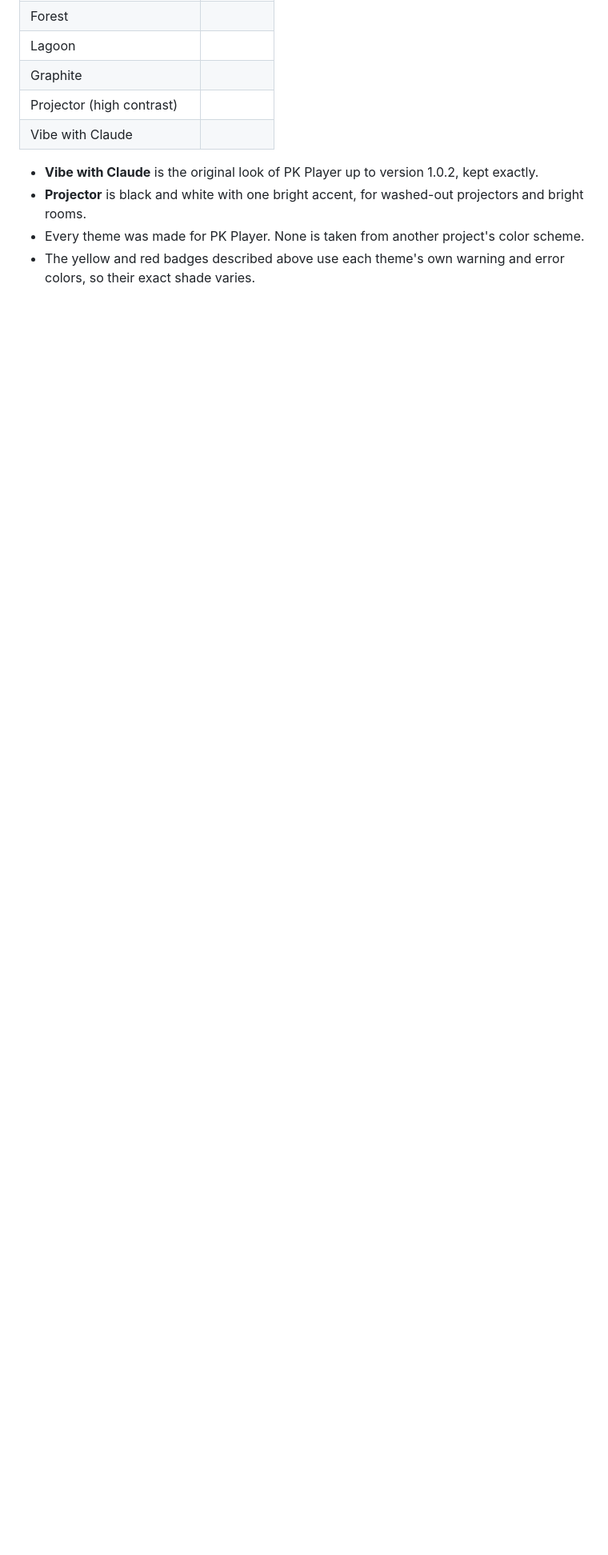
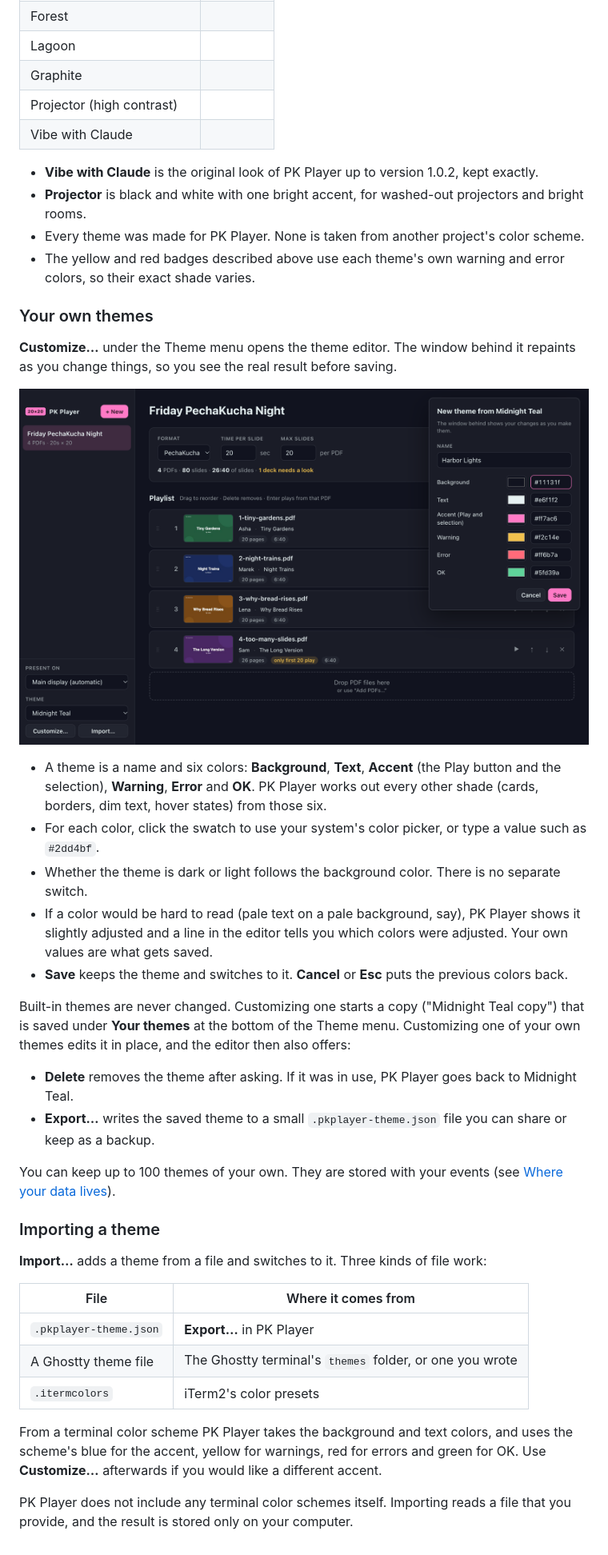
Before and after one commit to vvaidy/pkplayer, a Markdown page: docs/manual/03-editor.md, the part around the change. Shown at 80% size. Drawn GitHub-style; pictures changed too: docs/manual/img/12-theme-editor.png (added); blank space fills up the shorter version.

```diff
--- a/docs/manual/03-editor.md
+++ b/docs/manual/03-editor.md
@@ -120,3 +120,36 @@ The **Theme** menu under Present on changes PK Player's colors. The choice is sa
 - **Projector** is black and white with one bright accent, for washed-out projectors and bright rooms.
 - Every theme was made for PK Player. None is taken from another project's color scheme.
 - The yellow and red badges described above use each theme's own warning and error colors, so their exact shade varies.
+
+### Your own themes
+
+**Customize…** under the Theme menu opens the theme editor. The window behind it repaints as you change things, so you see the real result before saving.
+
+![The theme editor with a live preview behind it](img/12-theme-editor.png)
+
+- A theme is a name and six colors: **Background**, **Text**, **Accent** (the Play button and the selection), **Warning**, **Error** and **OK**. PK Player works out every other shade (cards, borders, dim text, hover states) from those six.
+- For each color, click the swatch to use your system's color picker, or type a value such as `#2dd4bf`.
+- Whether the theme is dark or light follows the background color. There is no separate switch.
+- If a color would be hard to read (pale text on a pale background, say), PK Player shows it slightly adjusted and a line in the editor tells you which colors were adjusted. Your own values are what gets saved.
+- **Save** keeps the theme and switches to it. **Cancel** or **Esc** puts the previous colors back.
+
+Built-in themes are never changed. Customizing one starts a copy ("Midnight Teal copy") that is saved under **Your themes** at the bottom of the Theme menu. Customizing one of your own themes edits it in place, and the editor then also offers:
+
+- **Delete** removes the theme after asking. If it was in use, PK Player goes back to Midnight Teal.
+- **Export…** writes the saved theme to a small `.pkplayer-theme.json` file you can share or keep as a backup.
+
+You can keep up to 100 themes of your own. They are stored with your events (see [Where your data lives](06-installing.md#where-your-data-lives)).
+
+### Importing a theme
+
+**Import…** adds a theme from a file and switches to it. Three kinds of file work:
+
+| File | Where it comes from |
+| --- | --- |
+| `.pkplayer-theme.json` | **Export…** in PK Player |
+| A Ghostty theme file | The Ghostty terminal's `themes` folder, or one you wrote |
+| `.itermcolors` | iTerm2's color presets |
+
+From a terminal color scheme PK Player takes the background and text colors, and uses the scheme's blue for the accent, yellow for warnings, red for errors and green for OK. Use **Customize…** afterwards if you would like a different accent.
+
+PK Player does not include any terminal color schemes itself. Importing reads a file that you provide, and the result is stored only on your computer.
```
Also changed, not shown: README.md (+1 -1 lines), docs/manual/06-installing.md (+1 -1 lines), docs/manual/img/01-empty.png, docs/manual/img/02-event.png, docs/manual/img/05-present-on.png, docs/manual/img/06-drop.png, 12 other files.
